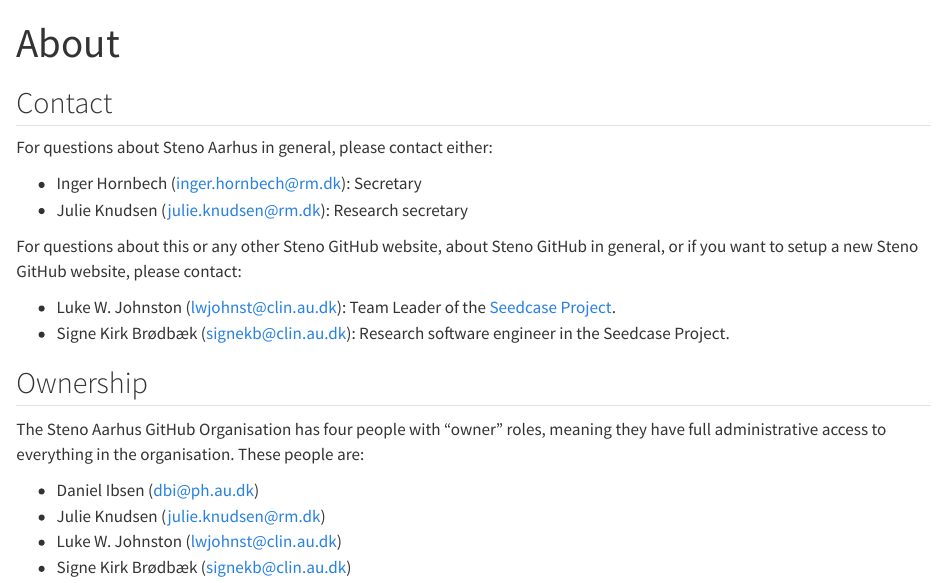
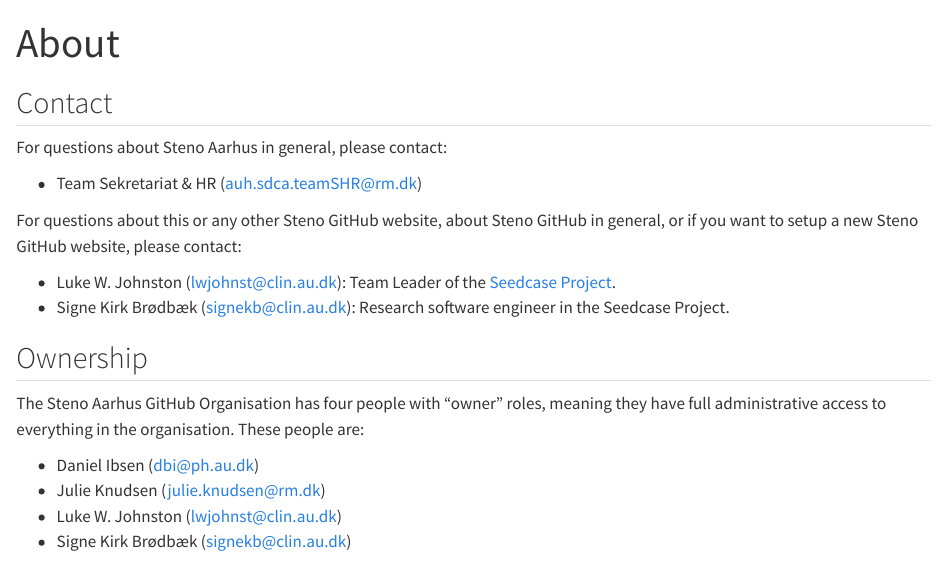
Before and after one commit to steno-aarhus/steno-aarhus.github.io, a Quarto document (about.qmd): the page in a window 1100 px wide, from its top. Rendered offline with R 4.5, knitr and Pandoc in place of Quarto, with nearby package versions; drawn as R Markdown's standard HTML page in place of the format the file asks for.

Commit message:
Update about.qmd (#9)
change names to shared mailbox

```diff
--- a/about.qmd
+++ b/about.qmd
@@ -4,12 +4,9 @@
 
 ## Contact
 
-For questions about Steno Aarhus in general, please contact either:
+For questions about Steno Aarhus in general, please contact:
 
-- Inger Hornbech ([inger.hornbech\@rm.dk](mailto:inger.hornbech@rm.dk){.email}):
-  Secretary
-- Julie Knudsen ([julie.knudsen\@rm.dk](mailto:julie.knudsen@rm.dk){.email}):
-  Research secretary
+- Team Sekretariat & HR ([auh.sdca.teamSHR@rm.dk](mailto:auh.sdca.teamshr@rm.dk){.email})
 
 For questions about this or any other Steno GitHub website, about Steno GitHub
 in general, or if you want to setup a new Steno GitHub website, please contact:
```
